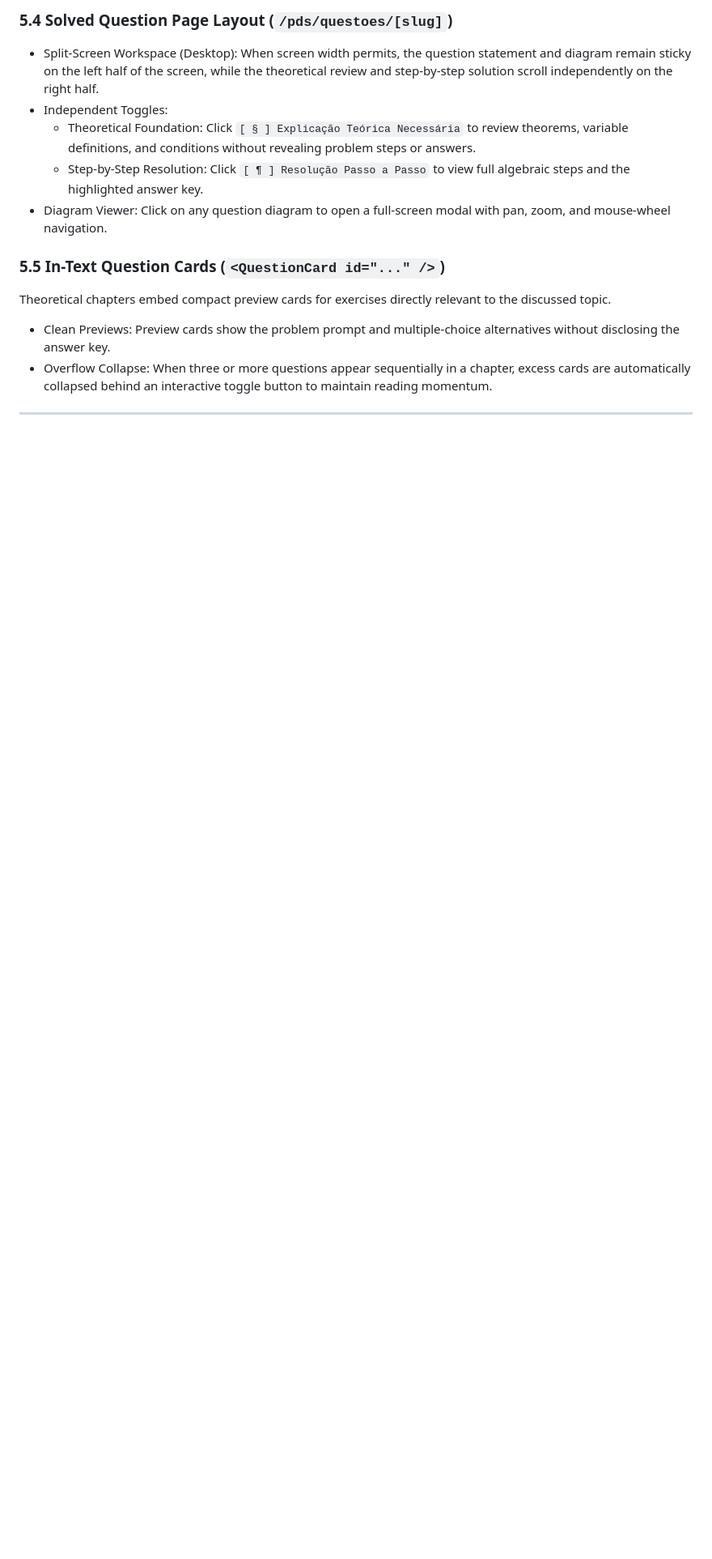
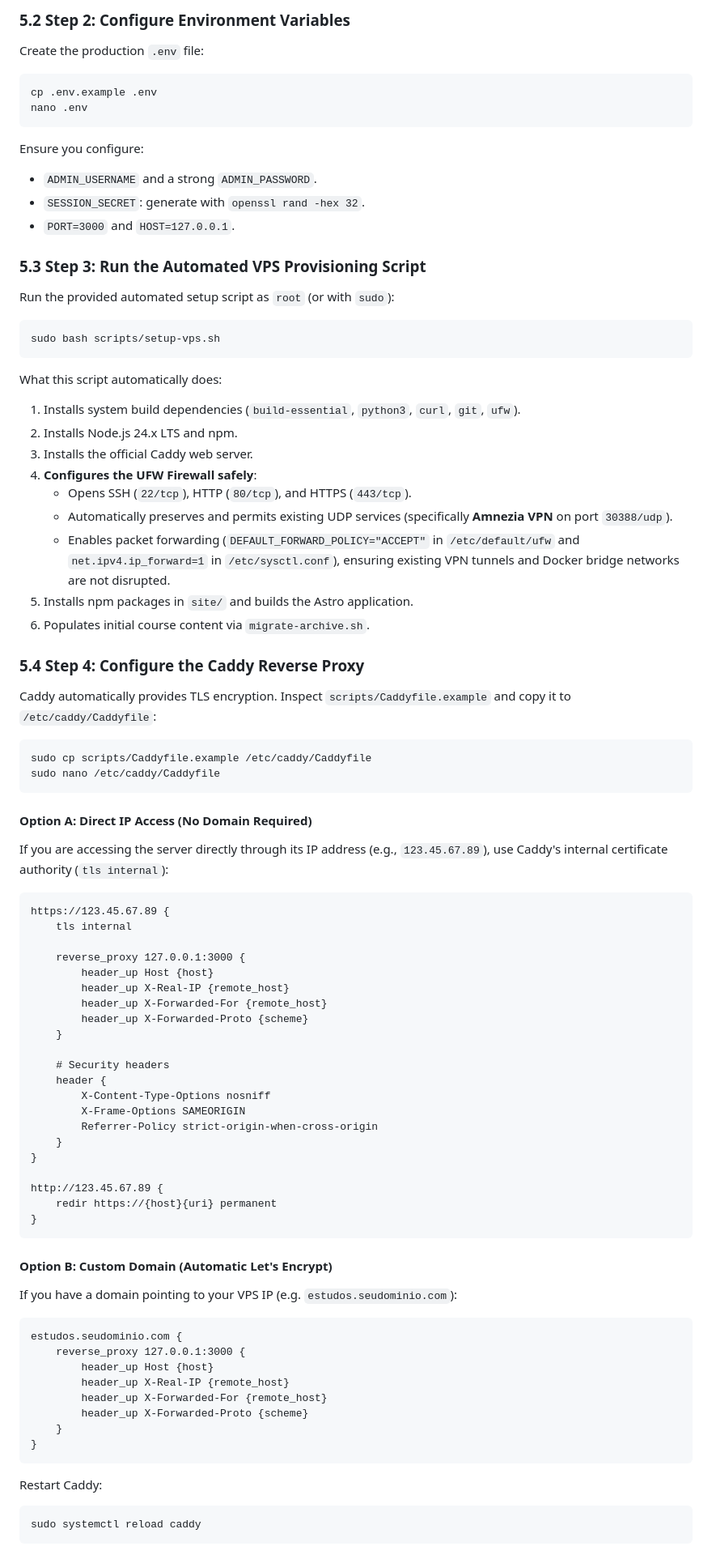
Before and after one commit to jpbonfim/ai-study, a Markdown page: README.md, the part around one of its changes. Shown at 81% size. Drawn GitHub-style; blank space fills up the shorter version.

````diff
--- a/README.md
+++ b/README.md
@@ -149,12 +265,81 @@ Navigate to the gear icon in the header to customize:
 
-### 5.4 Solved Question Page Layout (`/pds/questoes/[slug]`)
-- Split-Screen Workspace (Desktop): When screen width permits, the question statement and diagram remain sticky on the left half of the screen, while the theoretical review and step-by-step solution scroll independently on the right half.
-- Independent Toggles:
-  - Theoretical Foundation: Click `[ § ] Explicação Teórica Necessária` to review theorems, variable definitions, and conditions without revealing problem steps or answers.
-  - Step-by-Step Resolution: Click `[ ¶ ] Resolução Passo a Passo` to view full algebraic steps and the highlighted answer key.
-- Diagram Viewer: Click on any question diagram to open a full-screen modal with pan, zoom, and mouse-wheel navigation.
+### 5.2 Step 2: Configure Environment Variables
+Create the production `.env` file:
+```bash
+cp .env.example .env
+nano .env
+```
+Ensure you configure:
+- `ADMIN_USERNAME` and a strong `ADMIN_PASSWORD`.
+- `SESSION_SECRET`: generate with `openssl rand -hex 32`.
+- `PORT=3000` and `HOST=127.0.0.1`.
 
-### 5.5 In-Text Question Cards (`<QuestionCard id="..." />`)
-Theoretical chapters embed compact preview cards for exercises directly relevant to the discussed topic.
-- Clean Previews: Preview cards show the problem prompt and multiple-choice alternatives without disclosing the answer key.
-- Overflow Collapse: When three or more questions appear sequentially in a chapter, excess cards are automatically collapsed behind an interactive toggle button to maintain reading momentum.
+### 5.3 Step 3: Run the Automated VPS Provisioning Script
+Run the provided automated setup script as `root` (or with `sudo`):
+```bash
+sudo bash scripts/setup-vps.sh
+```
+
+What this script automatically does:
+1. Installs system build dependencies (`build-essential`, `python3`, `curl`, `git`, `ufw`).
+2. Installs Node.js 24.x LTS and npm.
+3. Installs the official Caddy web server.
+4. **Configures the UFW Firewall safely**:
+   - Opens SSH (`22/tcp`), HTTP (`80/tcp`), and HTTPS (`443/tcp`).
+   - Automatically preserves and permits existing UDP services (specifically **Amnezia VPN** on port `30388/udp`).
+   - Enables packet forwarding (`DEFAULT_FORWARD_POLICY="ACCEPT"` in `/etc/default/ufw` and `net.ipv4.ip_forward=1` in `/etc/sysctl.conf`), ensuring existing VPN tunnels and Docker bridge networks are not disrupted.
+5. Installs npm packages in `site/` and builds the Astro application.
+6. Populates initial course content via `migrate-archive.sh`.
+
+### 5.4 Step 4: Configure the Caddy Reverse Proxy
+Caddy automatically provides TLS encryption. Inspect `scripts/Caddyfile.example` and copy it to `/etc/caddy/Caddyfile`:
+
+```bash
+sudo cp scripts/Caddyfile.example /etc/caddy/Caddyfile
+sudo nano /etc/caddy/Caddyfile
+```
+
+#### Option A: Direct IP Access (No Domain Required)
+If you are accessing the server directly through its IP address (e.g., `123.45.67.89`), use Caddy's internal certificate authority (`tls internal`):
+```caddy
+https://123.45.67.89 {
+    tls internal
+
+    reverse_proxy 127.0.0.1:3000 {
+        header_up Host {host}
+        header_up X-Real-IP {remote_host}
+        header_up X-Forwarded-For {remote_host}
+        header_up X-Forwarded-Proto {scheme}
+    }
+
+    # Security headers
+    header {
+        X-Content-Type-Options nosniff
+        X-Frame-Options SAMEORIGIN
+        Referrer-Policy strict-origin-when-cross-origin
+    }
+}
+
+http://123.45.67.89 {
+    redir https://{host}{uri} permanent
+}
+```
+
+#### Option B: Custom Domain (Automatic Let's Encrypt)
+If you have a domain pointing to your VPS IP (e.g. `estudos.seudominio.com`):
+```caddy
+estudos.seudominio.com {
+    reverse_proxy 127.0.0.1:3000 {
+        header_up Host {host}
+        header_up X-Real-IP {remote_host}
+        header_up X-Forwarded-For {remote_host}
+        header_up X-Forwarded-Proto {scheme}
+    }
+}
+```
+
+Restart Caddy:
+```bash
+sudo systemctl reload caddy
+```
+
````
Also changed, not shown: other parts of README.md (+284 -281 lines).
